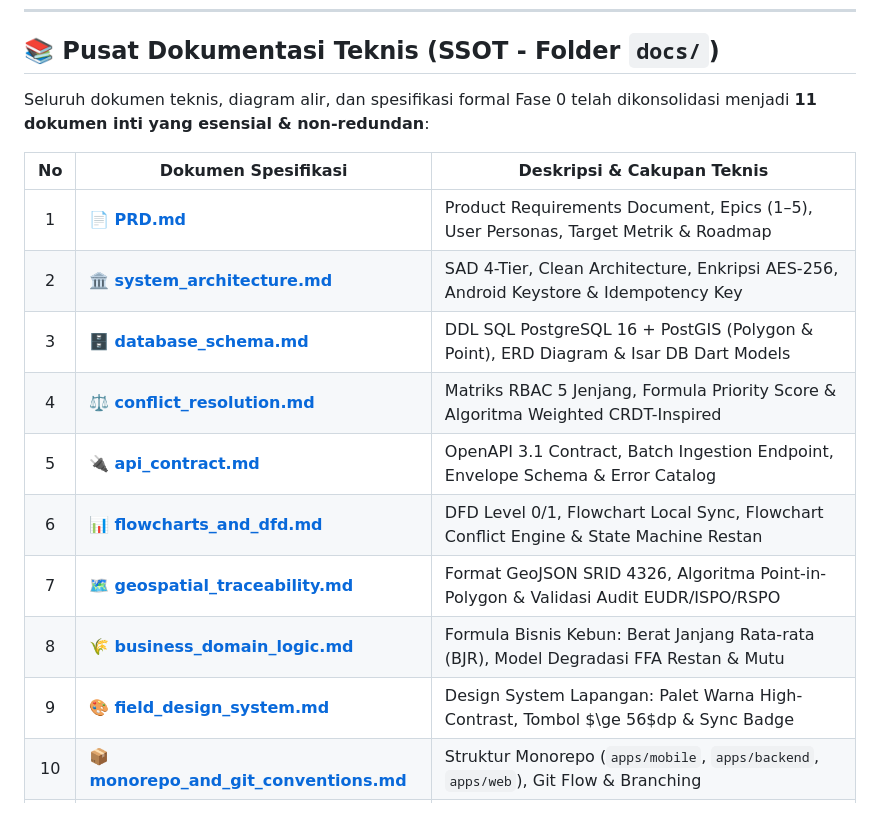
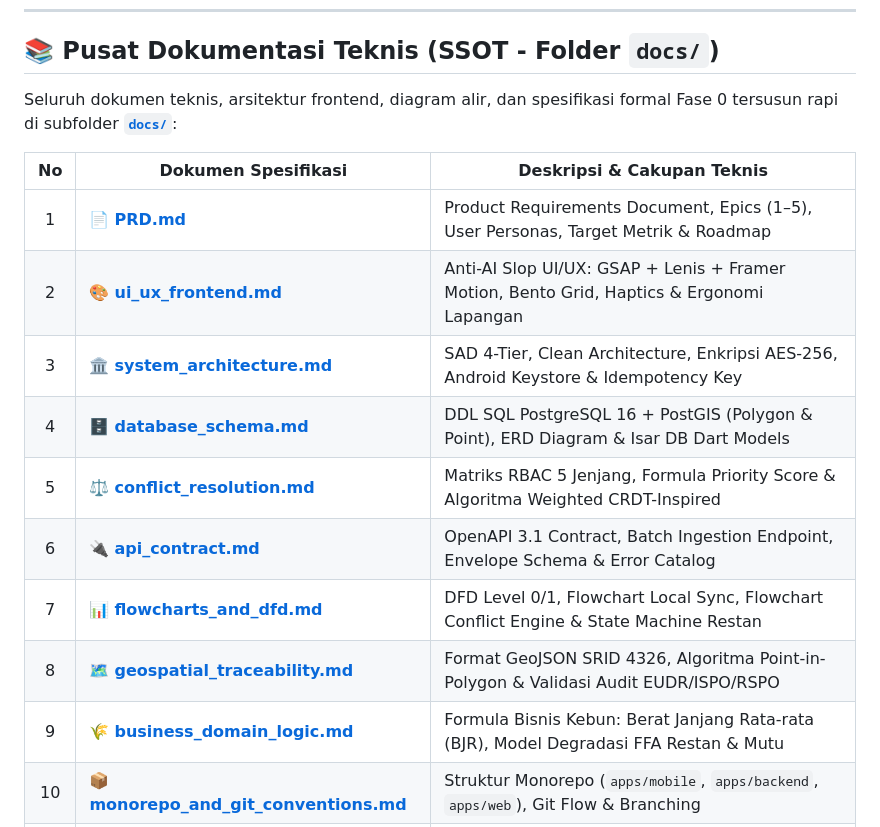
Before and after one commit to felichpehagasaginting-code/SawitGO, a Markdown page: README.md, the part around one of its changes. Drawn GitHub-style.

Commit message:
feat(uiux): create comprehensive Anti-AI Slop UI/UX & Frontend Spec with GSAP, Lenis, and Framer Motion

```diff
--- a/README.md
+++ b/README.md
@@ -11,19 +12,19 @@ SawitGO (AgriSync) adalah platform manajemen operasional perkebunan kelapa sawit
 
 ## 📚 Pusat Dokumentasi Teknis (SSOT - Folder `docs/`)
 
-Seluruh dokumen teknis, diagram alir, dan spesifikasi formal Fase 0 telah dikonsolidasi menjadi **11 dokumen inti yang esensial & non-redundan**:
+Seluruh dokumen teknis, arsitektur frontend, diagram alir, dan spesifikasi formal Fase 0 tersusun rapi di subfolder **[`docs/`](file:///f:/Projects/SawitGO/docs/)**:
 
 | No | Dokumen Spesifikasi | Deskripsi & Cakupan Teknis |
 |:---:|---|---|
 | 1 | 📄 **[PRD.md](file:///f:/Projects/SawitGO/docs/PRD.md)** | Product Requirements Document, Epics (1–5), User Personas, Target Metrik & Roadmap |
-| 2 | 🏛️ **[system_architecture.md](file:///f:/Projects/SawitGO/docs/system_architecture.md)** | SAD 4-Tier, Clean Architecture, Enkripsi AES-256, Android Keystore & Idempotency Key |
-| 3 | 🗄️ **[database_schema.md](file:///f:/Projects/SawitGO/docs/database_schema.md)** | DDL SQL PostgreSQL 16 + PostGIS (Polygon & Point), ERD Diagram & Isar DB Dart Models |
-| 4 | ⚖️ **[conflict_resolution.md](file:///f:/Projects/SawitGO/docs/conflict_resolution.md)** | Matriks RBAC 5 Jenjang, Formula Priority Score & Algoritma Weighted CRDT-Inspired |
-| 5 | 🔌 **[api_contract.md](file:///f:/Projects/SawitGO/docs/api_contract.md)** | OpenAPI 3.1 Contract, Batch Ingestion Endpoint, Envelope Schema & Error Catalog |
-| 6 | 📊 **[flowcharts_and_dfd.md](file:///f:/Projects/SawitGO/docs/flowcharts_and_dfd.md)** | DFD Level 0/1, Flowchart Local Sync, Flowchart Conflict Engine & State Machine Restan |
-| 7 | 🗺️ **[geospatial_traceability.md](file:///f:/Projects/SawitGO/docs/geospatial_traceability.md)** | Format GeoJSON SRID 4326, Algoritma Point-in-Polygon & Validasi Audit EUDR/ISPO/RSPO |
-| 8 | 🌾 **[business_domain_logic.md](file:///f:/Projects/SawitGO/docs/business_domain_logic.md)** | Formula Bisnis Kebun: Berat Janjang Rata-rata (BJR), Model Degradasi FFA Restan & Mutu |
-| 9 | 🎨 **[field_design_system.md](file:///f:/Projects/SawitGO/docs/field_design_system.md)** | Design System Lapangan: Palet Warna High-Contrast, Tombol $\ge 56$dp & Sync Badge |
+| 2 | 🎨 **[ui_ux_frontend.md](file:///f:/Projects/SawitGO/docs/ui_ux_frontend.md)** | Anti-AI Slop UI/UX: GSAP + Lenis + Framer Motion, Bento Grid, Haptics & Ergonomi Lapangan |
+| 3 | 🏛️ **[system_architecture.md](file:///f:/Projects/SawitGO/docs/system_architecture.md)** | SAD 4-Tier, Clean Architecture, Enkripsi AES-256, Android Keystore & Idempotency Key |
+| 4 | 🗄️ **[database_schema.md](file:///f:/Projects/SawitGO/docs/database_schema.md)** | DDL SQL PostgreSQL 16 + PostGIS (Polygon & Point), ERD Diagram & Isar DB Dart Models |
+| 5 | ⚖️ **[conflict_resolution.md](file:///f:/Projects/SawitGO/docs/conflict_resolution.md)** | Matriks RBAC 5 Jenjang, Formula Priority Score & Algoritma Weighted CRDT-Inspired |
+| 6 | 🔌 **[api_contract.md](file:///f:/Projects/SawitGO/docs/api_contract.md)** | OpenAPI 3.1 Contract, Batch Ingestion Endpoint, Envelope Schema & Error Catalog |
+| 7 | 📊 **[flowcharts_and_dfd.md](file:///f:/Projects/SawitGO/docs/flowcharts_and_dfd.md)** | DFD Level 0/1, Flowchart Local Sync, Flowchart Conflict Engine & State Machine Restan |
+| 8 | 🗺️ **[geospatial_traceability.md](file:///f:/Projects/SawitGO/docs/geospatial_traceability.md)** | Format GeoJSON SRID 4326, Algoritma Point-in-Polygon & Validasi Audit EUDR/ISPO/RSPO |
+| 9 | 🌾 **[business_domain_logic.md](file:///f:/Projects/SawitGO/docs/business_domain_logic.md)** | Formula Bisnis Kebun: Berat Janjang Rata-rata (BJR), Model Degradasi FFA Restan & Mutu |
 | 10 | 📦 **[monorepo_and_git_conventions.md](file:///f:/Projects/SawitGO/docs/monorepo_and_git_conventions.md)** | Struktur Monorepo (`apps/mobile`, `apps/backend`, `apps/web`), Git Flow & Branching |
 | 11 | 🧪 **[test_matrix_and_sus.md](file:///f:/Projects/SawitGO/docs/test_matrix_and_sus.md)** | Matriks Uji Lab Blankspot & Instrumen 10 Butir Kuesioner System Usability Scale (SUS) |
 
```
Also changed, not shown: other parts of README.md (+1 -0 lines), docs/field_design_system.md (deleted, +0 -49 lines), docs/ui_ux_frontend.md (added, +256 -0 lines).
